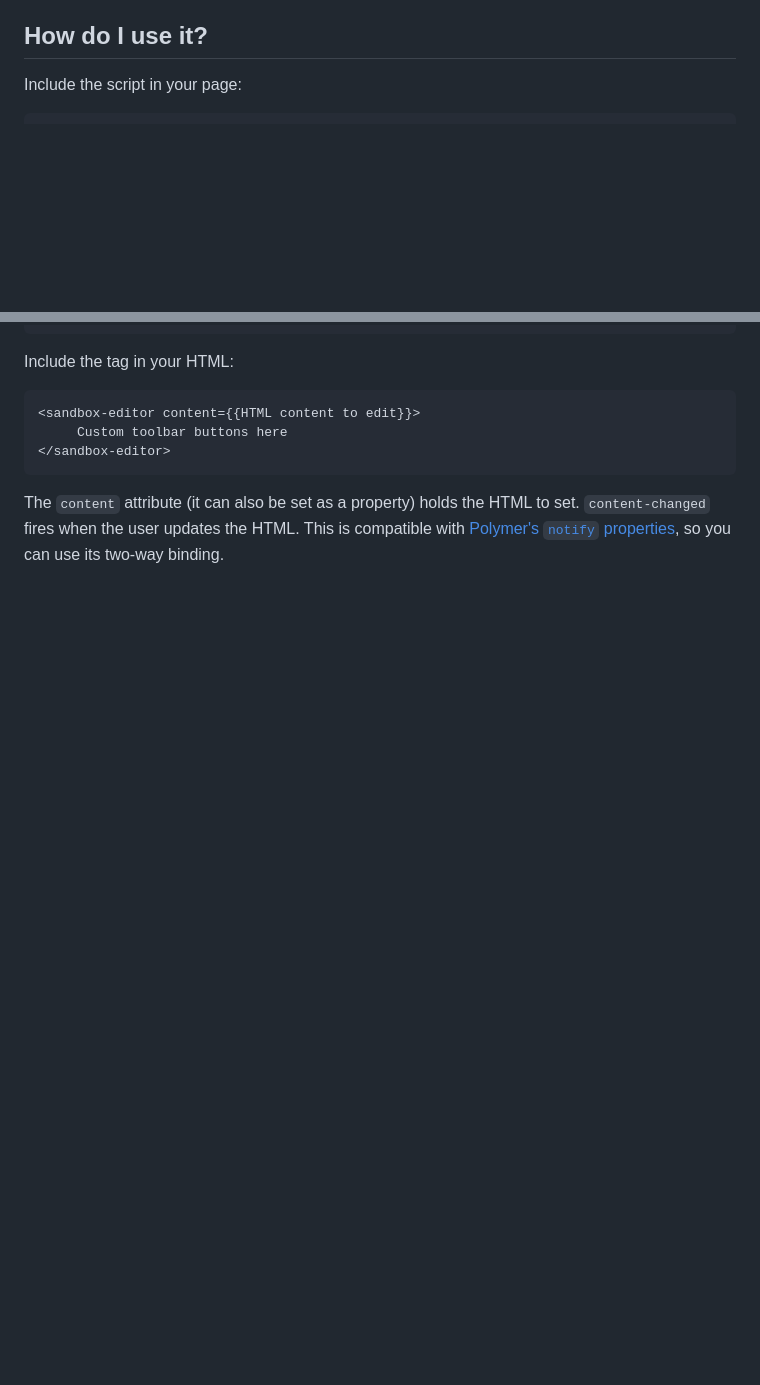
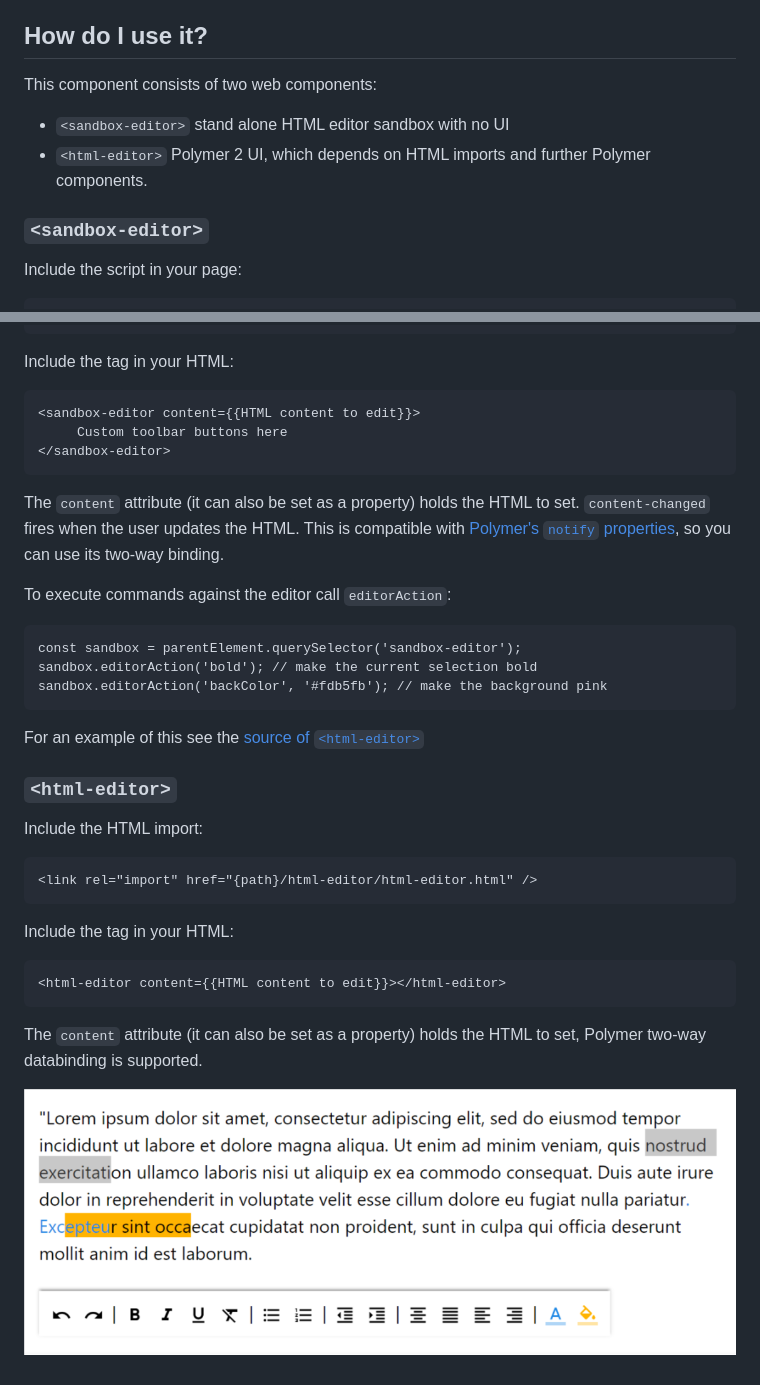
Before and after one commit to EvolutionJobs/html-editor, a Markdown page: README.md, 2 parts joined by grey strips. Drawn GitHub-style; pictures changed too: demo/html-editor.png (added); blank space fills up the shorter version.

```diff
--- a/README.md
+++ b/README.md
@@ -25,5 +25,12 @@ So when a _Bold_ command is executed the wrapper component uses `postMessage` to
 
 ## How do I use it?
 
+This component consists of two web components:
+
+* `<sandbox-editor>` stand alone HTML editor sandbox with no UI
+* `<html-editor>` Polymer 2 UI, which depends on HTML imports and further Polymer components.
+
+### `<sandbox-editor>`
+
 Include the script in your page:
 
@@ -36,3 +43,25 @@ Include the tag in your HTML:
     </sandbox-editor>
 
 The `content` attribute (it can also be set as a property) holds the HTML to set. `content-changed` fires when the user updates the HTML. This is compatible with [Polymer's `notify` properties](https://www.polymer-project.org/2.0/docs/devguide/properties), so you can use its two-way binding.
+
+To execute commands against the editor call `editorAction`:
+
+    const sandbox = parentElement.querySelector('sandbox-editor');
+    sandbox.editorAction('bold'); // make the current selection bold
+    sandbox.editorAction('backColor', '#fdb5fb'); // make the background pink
+
+For an example of this see the [source of `<html-editor>`](html-editor.html)
+
+### `<html-editor>`
+
+Include the HTML import:
+
+    <link rel="import" href="{path}/html-editor/html-editor.html" />
+
+Include the tag in your HTML:
+
+    <html-editor content={{HTML content to edit}}></html-editor>
+
+The `content` attribute (it can also be set as a property) holds the HTML to set, Polymer two-way databinding is supported.
+
+![screen shot](demo/html-editor.png)
```
Also changed, not shown: other parts of README.md (+1 -1 lines), 1 other file.
